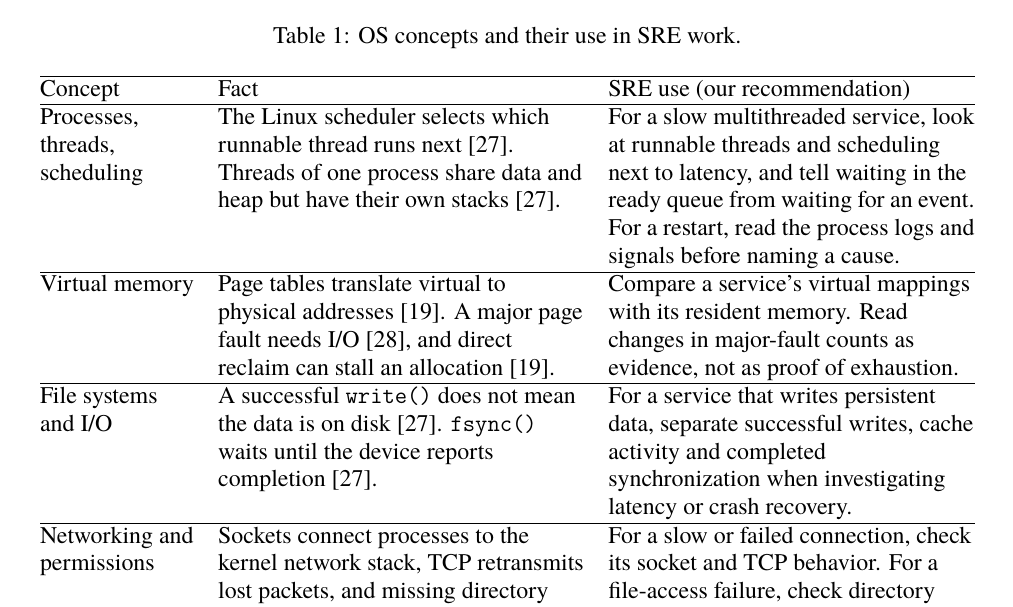
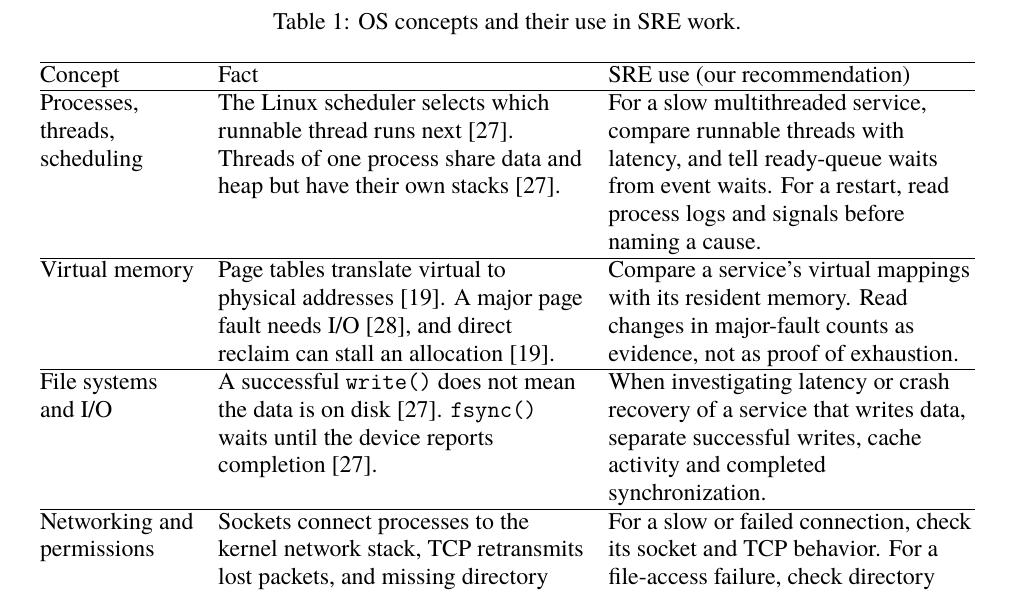
Before and after one commit to ilma-org/os-coop-job-research, a LaTeX document (report/main.tex, which reads report/sections/os-concepts.tex): part of page 8 of 16, cut so that both start at the same text. Compiled offline with XeLaTeX; a missing font is replaced by an installed copy or a similar font.

Commit message:
Shorten the Table 1 recommendations for scheduling and file I/O
The cells now fit on fewer lines with the same advice, which keeps the report at 15 pages.

Co-Authored-By: Claude Sonnet 5.5 <noreply@anthropic.com>

```diff
--- a/report/sections/os-concepts.tex
+++ b/report/sections/os-concepts.tex
@@ -12,11 +12,11 @@ Concept & Fact & SRE use (our recommendation) \\
 Concept & Fact & SRE use (our recommendation) \\
 \hline
 \endhead
-Processes, threads, scheduling & The Linux scheduler selects which runnable thread runs next \cite{man7}. Threads of one process share data and heap but have their own stacks \cite{man7}. & For a slow multithreaded service, look at runnable threads and scheduling next to latency, and tell waiting in the ready queue from waiting for an event. For a restart, read the process logs and signals before naming a cause. \\
+Processes, threads, scheduling & The Linux scheduler selects which runnable thread runs next \cite{man7}. Threads of one process share data and heap but have their own stacks \cite{man7}. & For a slow multithreaded service, compare runnable threads with latency, and tell ready-queue waits from event waits. For a restart, read process logs and signals before naming a cause. \\
 \hline
 Virtual memory & Page tables translate virtual to physical addresses \cite{kernel-docs}. A major page fault needs I/O \cite{manpages-debian-testing-manpages-dev-getrusage-2-en-html}, and direct reclaim can stall an allocation \cite{kernel-docs}. & Compare a service's virtual mappings with its resident memory. Read changes in major-fault counts as evidence, not as proof of exhaustion. \\
 \hline
-File systems and I/O & A successful \texttt{write()} does not mean the data is on disk \cite{man7}. \texttt{fsync()} waits until the device reports completion \cite{man7}. & For a service that writes persistent data, separate successful writes, cache activity and completed synchronization when investigating latency or crash recovery. \\
+File systems and I/O & A successful \texttt{write()} does not mean the data is on disk \cite{man7}. \texttt{fsync()} waits until the device reports completion \cite{man7}. & When investigating latency or crash recovery of a service that writes data, separate successful writes, cache activity and completed synchronization. \\
 \hline
 Networking and permissions & Sockets connect processes to the kernel network stack, TCP retransmits lost packets, and missing directory search permission gives EACCES \cite{man7}. & For a slow or failed connection, check its socket and TCP behavior. For a file-access failure, check directory permissions before widening them. \\
 \hline
```
